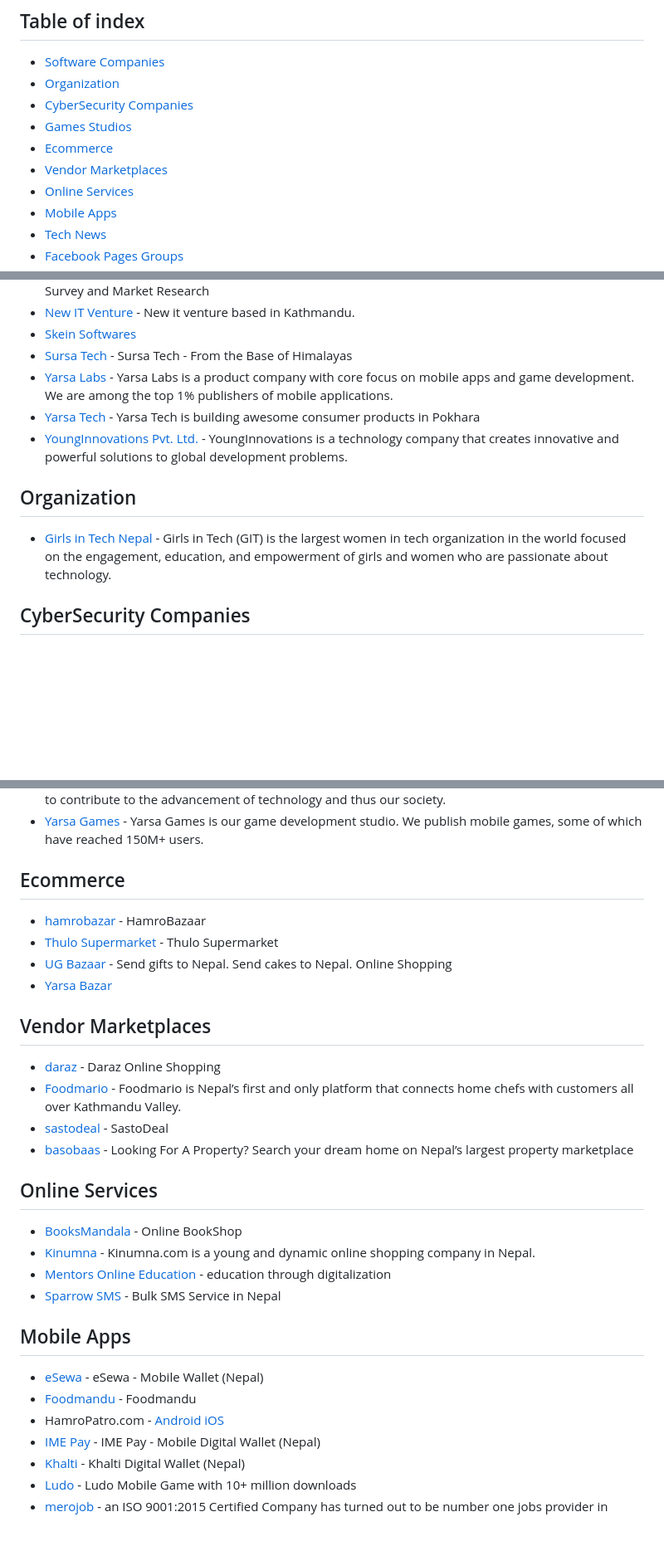
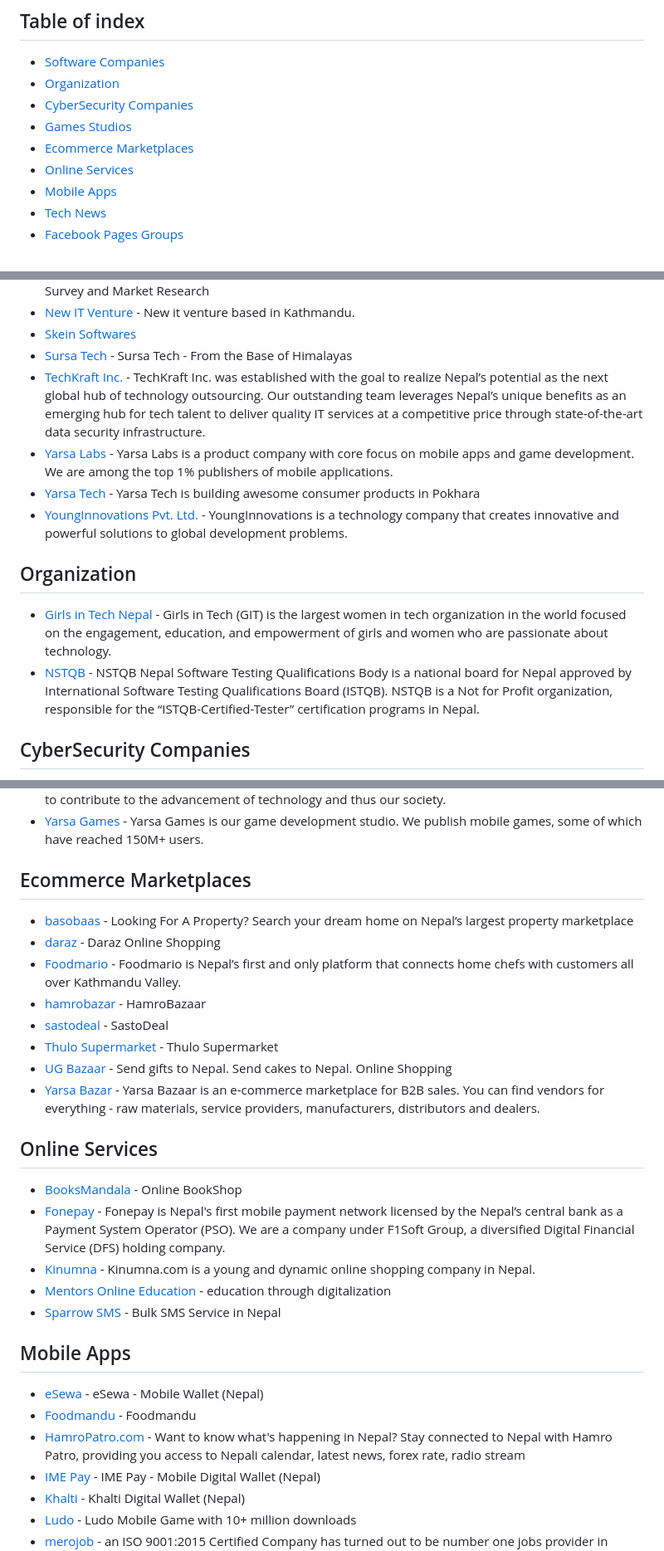
Before and after one commit to sparshrestha/tech-in-nepal, a Markdown page: README.md, 3 parts joined by grey strips. Shown at 83% size. GitHub-like rendering; blank space fills up the shorter version.

```diff
--- a/README.md
+++ b/README.md
@@ -12,8 +12,7 @@
 - [Organization](#organization)
 - [CyberSecurity Companies](#cybersecurity-companies)
 - [Games Studios](#games-studios)
-- [Ecommerce](#ecommerce)
-- [Vendor Marketplaces](#vendor-marketplaces)
+- [Ecommerce Marketplaces](#ecommerce-marketplaces)
 - [Online Services](#online-services)
 - [Mobile Apps](#mobile-apps)
 - [Tech News](#tech-news)
@@ -45,6 +45,7 @@
 - [New IT Venture](https://www.newitventure.com/en/) - New it venture based in Kathmandu.
 - [Skein Softwares](https://skeinsoft.com/)
 - [Sursa Tech](https://www.sursatech.com/) - Sursa Tech - From the Base of Himalayas
+- [TechKraft Inc.](https://techkraftinc.com/) - TechKraft Inc. was established with the goal to realize Nepal’s potential as the next global hub of technology outsourcing. Our outstanding team leverages Nepal’s unique benefits as an emerging hub for tech talent to deliver quality IT services at a competitive price through state-of-the-art data security infrastructure.
 - [Yarsa Labs](https://yarsa.io/) - Yarsa Labs is a product company with core focus on mobile apps and game development. We are among the top 1% publishers of mobile applications.
 - [Yarsa Tech](https://www.yarsa.tech/) - Yarsa Tech is building awesome consumer products in Pokhara
 - [YoungInnovations Pvt. Ltd.](https://younginnovations.com.np/) - YoungInnovations is a technology company that creates innovative and powerful solutions to global development problems.
@@ -52,6 +53,7 @@
 
 ## Organization
 - [Girls in Tech Nepal](https://nepal.girlsintech.org/) - Girls in Tech (GIT) is the largest women in tech organization in the world focused on the engagement, education, and empowerment of girls and women who are passionate about technology.
+- [NSTQB](https://nstqb.org/) - NSTQB Nepal Software Testing Qualifications Body is a national board for Nepal approved by International Software Testing Qualifications Board (ISTQB). NSTQB is a Not for Profit organization, responsible for the “ISTQB-Certified-Tester” certification programs in Nepal.
 
 
 ## CyberSecurity Companies
@@ -70,22 +72,20 @@
 - [Yarsa Games](https://yarsagames.com/) - Yarsa Games is our game development studio. We publish mobile games, some of which have reached 150M+ users.
 
 
-## Ecommerce
+## Ecommerce Marketplaces
+- [basobaas](https://basobaas.com/) - Looking For A Property? Search your dream home on Nepal’s largest property marketplace
+- [daraz](https://daraz.com.np/) - Daraz Online Shopping
+- [Foodmario](http://foodmario.com/) - Foodmario is Nepal’s first and only platform that connects home chefs with customers all over Kathmandu Valley.
 - [hamrobazar](https://hamrobazar.com/) - HamroBazaar
+- [sastodeal](https://sastodeal.com/) - SastoDeal
 - [Thulo Supermarket](https://thulo.com/) - Thulo Supermarket
 - [UG Bazaar](https://www.ugbazaar.com/) - Send gifts to Nepal. Send cakes to Nepal. Online Shopping
-- [Yarsa Bazar](https://yarsabazar.com)
-
-
-## Vendor Marketplaces
-- [daraz](https://daraz.com.np/) - Daraz Online Shopping
-- [Foodmario](http://foodmario.com/) - Foodmario is Nepal’s first and only platform that connects home chefs with customers all over Kathmandu Valley.
-- [sastodeal](https://sastodeal.com/) - SastoDeal
-- [basobaas](https://basobaas.com/) - Looking For A Property? Search your dream home on Nepal’s largest property marketplace
+- [Yarsa Bazar](https://yarsabazar.com) - Yarsa Bazaar is an e-commerce marketplace for B2B sales. You can find vendors for everything - raw materials, service providers, manufacturers, distributors and dealers.
 
 
 ## Online Services
 - [BooksMandala](https://www.booksmandala.com/) - Online BookShop
+- [Fonepay](https://www.fonepay.com/) - Fonepay is Nepal's first mobile payment network licensed by the Nepal’s central bank as a Payment System Operator (PSO). We are a company under F1Soft Group, a diversified Digital Financial Service (DFS) holding company.
 - [Kinumna](https://www.kinumna.com/) - Kinumna.com is a young and dynamic online shopping company in Nepal.
 - [Mentors Online Education](https://mentors.com.np/) - education through digitalization
 - [Sparrow SMS](https://sparrowsms.com/) - Bulk SMS Service in Nepal
@@ -94,7 +94,7 @@
 ## Mobile Apps
 - [eSewa](https://play.google.com/store/apps/details?id=com.f1soft.esewa) - eSewa - Mobile Wallet (Nepal)
 - [Foodmandu](https://play.google.com/store/apps/details?id=com.app.foodmandu) - Foodmandu
-- HamroPatro.com - [Android](https://play.google.com/store/apps/details?id=com.hamropatro) [iOS](https://apps.apple.com/np/app/hamro-patro-nepali-calendar/id401074157)
+- [HamroPatro.com](https://play.google.com/store/apps/details?id=com.hamropatro) - Want to know what's happening in Nepal? Stay connected to Nepal with Hamro Patro, providing you access to Nepali calendar, latest news, forex rate, radio stream
 - [IME Pay](https://play.google.com/store/apps/details?id=com.swifttechnology.imepay) - IME Pay - Mobile Digital Wallet (Nepal)
 - [Khalti](https://play.google.com/store/apps/details?id=com.khalti) - Khalti Digital Wallet (Nepal)
 - [Ludo](https://play.google.com/store/apps/details?id=io.yarsa.games.ludo) - Ludo Mobile Game with 10+ million downloads
```
Also changed, not shown: other parts of README.md (+1 -0 lines).
